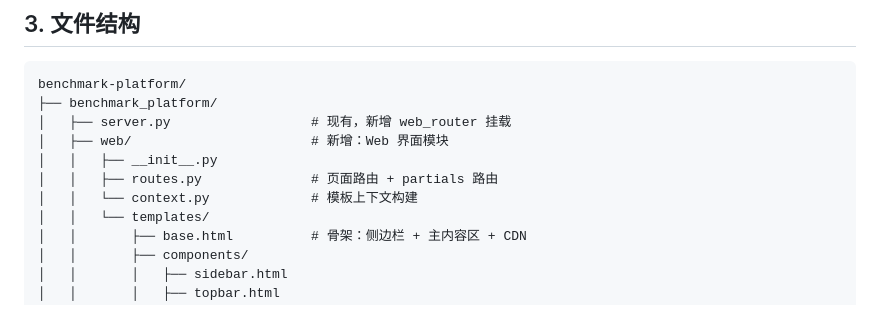
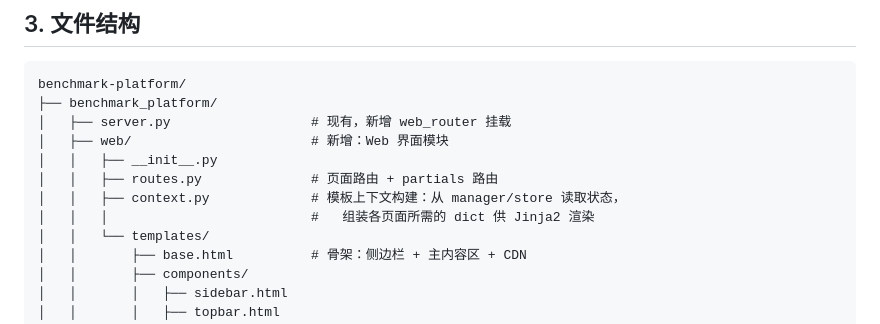
Before and after one commit to wgpsec/benchmark-platform, a Markdown page: docs/2026-05-10-web-ui-design.md, the part around the change. Drawn GitHub-style.

Commit message:
docs: clarify context.py role in web UI spec

```diff
--- a/docs/2026-05-10-web-ui-design.md
+++ b/docs/2026-05-10-web-ui-design.md
@@ -79,7 +79,8 @@ benchmark-platform/
 │   ├── web/                       # 新增：Web 界面模块
 │   │   ├── __init__.py
 │   │   ├── routes.py              # 页面路由 + partials 路由
-│   │   └── context.py             # 模板上下文构建
+│   │   ├── context.py             # 模板上下文构建：从 manager/store 读取状态，
+│   │   │                          #   组装各页面所需的 dict 供 Jinja2 渲染
 │   │   └── templates/
 │   │       ├── base.html          # 骨架：侧边栏 + 主内容区 + CDN
 │   │       ├── components/
```
